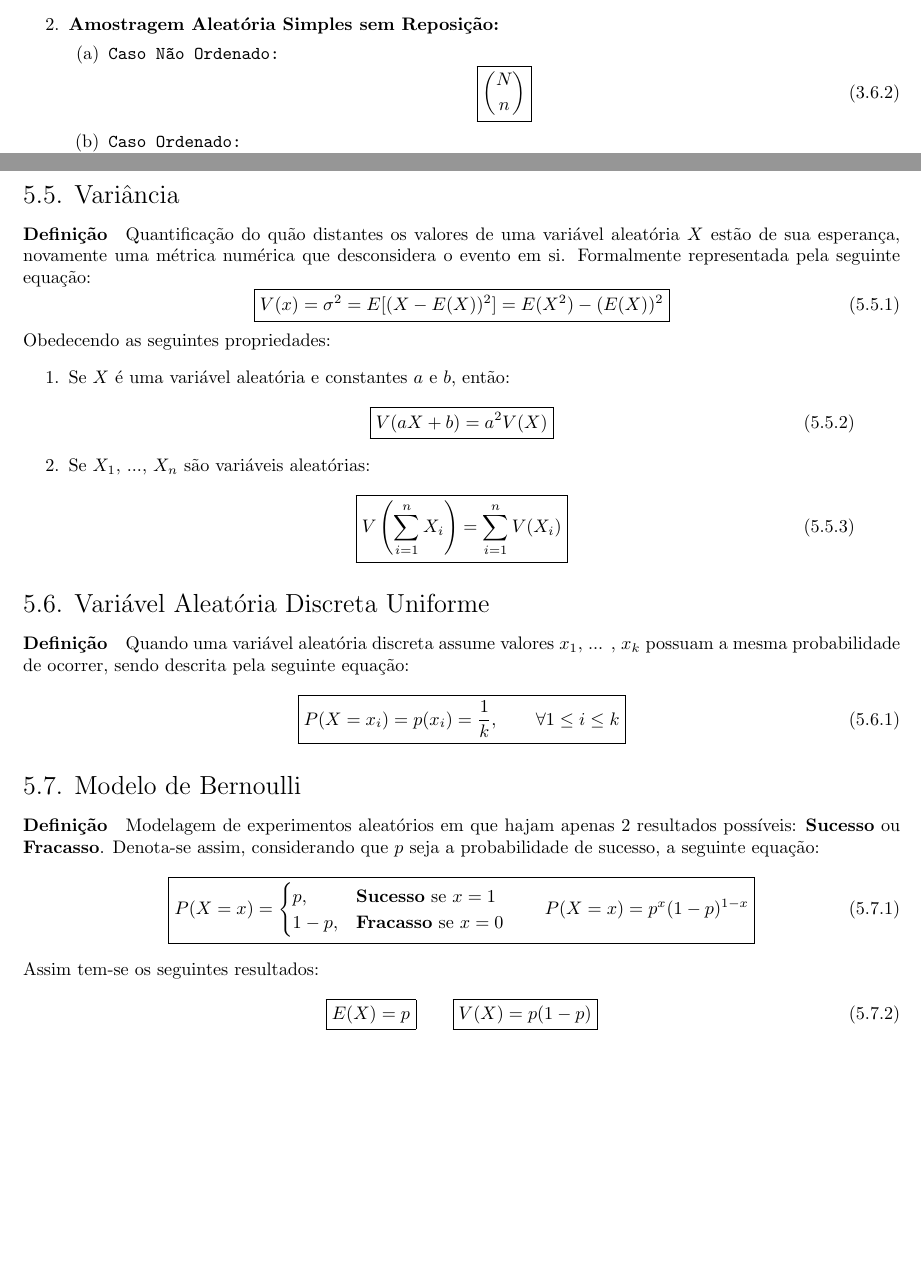
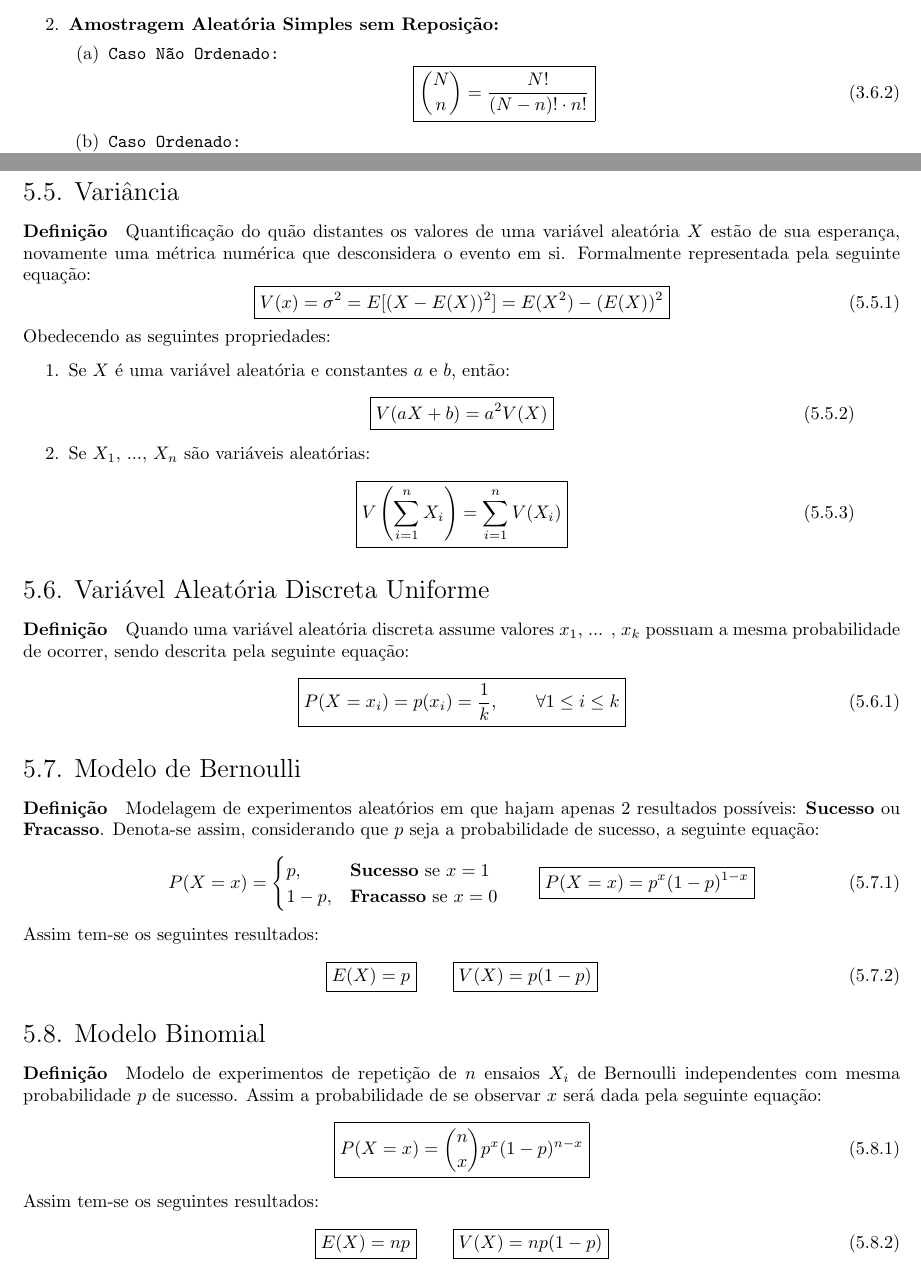
Before and after one commit to tr0fin0/classes_unicamp, a LaTeX document (me414/me414.tex): two parts of pages 10 and 14 of 14, joined at a grey line, cut so that both start at the same text, the shorter picture padded with empty space. Compiled offline with pdfLaTeX.

Commit message:
:construction: add Modelo Binomial subsection

```diff
--- a/me414/me414.tex
+++ b/me414/me414.tex
@@ -644,7 +644,7 @@
                             \item \texttt{Caso Não Ordenado:}
                                 \begin{equation}
                                     \boxed{
-                                        \binom{N}{n}
+                                        \binom{N}{n} = \frac{N!}{(N-n)! \cdot n!}
                                     }
                                 \end{equation}
                             \item \texttt{Caso Ordenado:}
@@ -902,13 +902,13 @@
         \subsection{Modelo de Bernoulli}
             \paragraph{Definição}Modelagem de experimentos aleatórios em que hajam apenas 2 resultados possíveis: \textbf{Sucesso} ou \textbf{Fracasso}. Denota-se assim, considerando que $p$ seja a probabilidade de sucesso,  a seguinte equação:
                 \begin{equation}
+                    P(X=x) =
+                    \begin{cases}
+                        p,   & \text{\textbf{Sucesso} se $x=1$}\\
+                        1-p, & \text{\textbf{Fracasso} se $x=0$}\\
+                    \end{cases}
+                    \qquad
                     \boxed{
-                        P(X=x) =
-                        \begin{cases}
-                            p,   & \text{\textbf{Sucesso} se $x=1$}\\
-                            1-p, & \text{\textbf{Fracasso} se $x=0$}\\
-                        \end{cases}
-                        \qquad
                         P(X=x)=p^{x}(1 - p)^{1-x}
                     }
                 \end{equation}
@@ -922,4 +922,22 @@
                         V(X) = p(1 - p)
                     }
                 \end{equation}
+
+        \subsection{Modelo Binomial}
+            \paragraph{Definição}Modelo de experimentos de repetição de $n$ ensaios $X_{i}$ de Bernoulli independentes com mesma probabilidade $p$ de sucesso. Assim a probabilidade de se observar $x$ será dada pela seguinte equação:
+                \begin{equation}
+                    \boxed{
+                        P(X = x) = \binom{n}{x} p^{x}(1-p)^{n-x}
+                    }
+                \end{equation}
+            Assim tem-se os seguintes resultados:
+                \begin{equation}
+                    \boxed{
+                        E(X) = np
+                    }
+                    \qquad
+                    \boxed{
+                        V(X) = np(1-p)
+                    }
+                \end{equation}
 \end{document}
```
